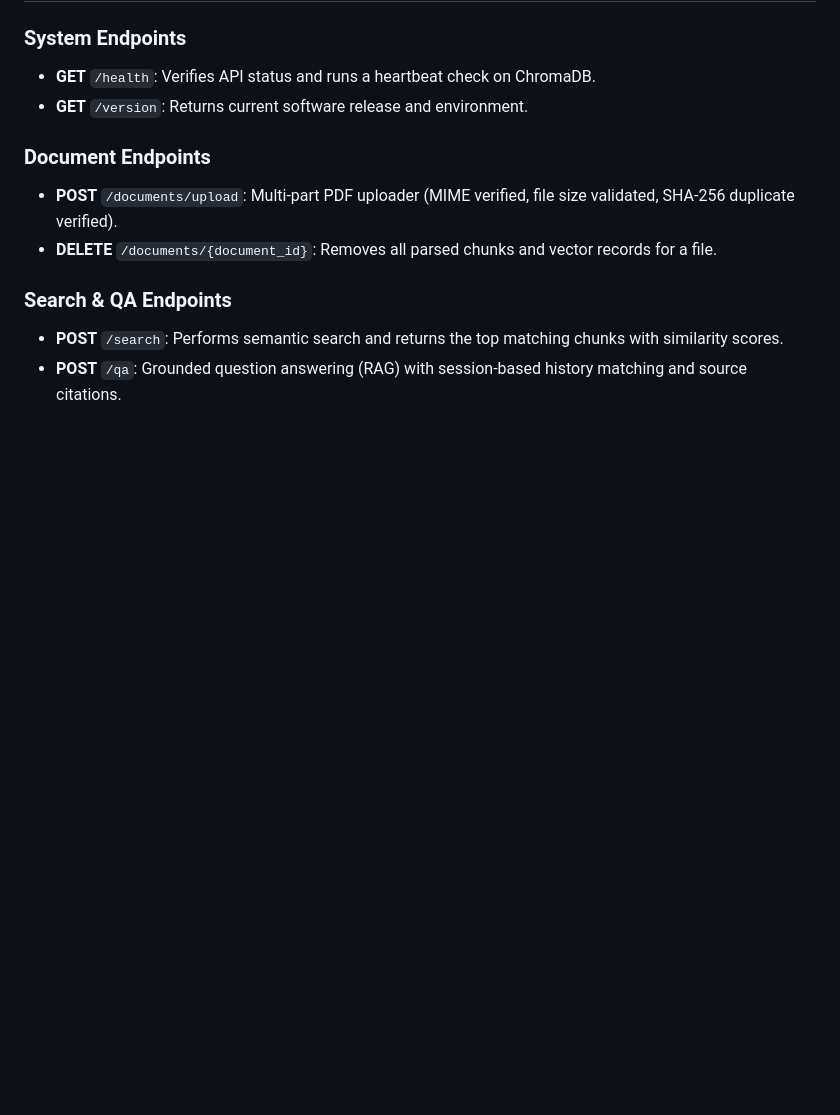
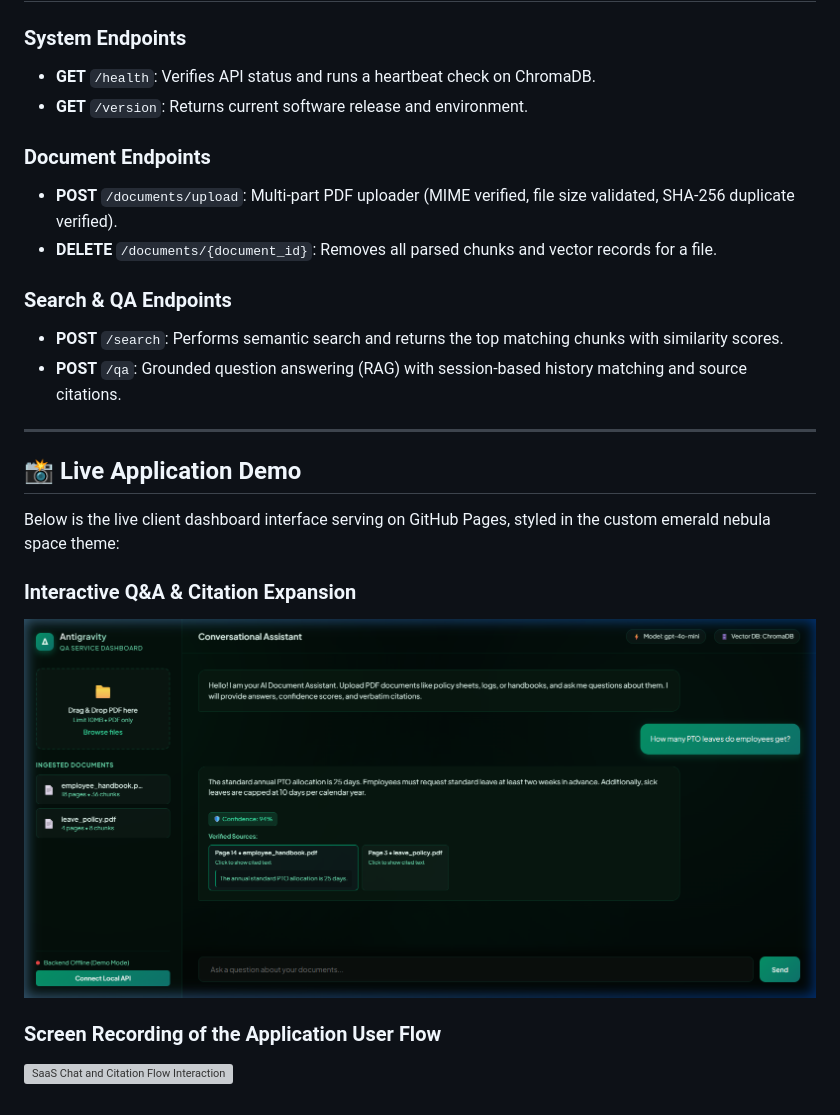
Before and after one commit to BharathKumarpallem/QA, a Markdown page: README.md, the part around the change. GitHub-like rendering; pictures changed too: docs/emerald_theme_success.png (added); blank space fills up the shorter version; grey boxes are pictures that could not be loaded.

Commit message:
Add visual walkthrough screenshot and screen recording assets to docs/ and README.md

```diff
--- a/README.md
+++ b/README.md
@@ -148,3 +148,15 @@ The test suite utilizes an in-memory ephemeral ChromaDB instance and AsyncOpenAI
 ### Search & QA Endpoints
 - **POST** `/search`: Performs semantic search and returns the top matching chunks with similarity scores.
 - **POST** `/qa`: Grounded question answering (RAG) with session-based history matching and source citations.
+
+---
+
+## 📸 Live Application Demo
+
+Below is the live client dashboard interface serving on GitHub Pages, styled in the custom emerald nebula space theme:
+
+### Interactive Q&A & Citation Expansion
+![Emerald Theme QA Dashboard](docs/emerald_theme_success.png)
+
+### Screen Recording of the Application User Flow
+![SaaS Chat and Citation Flow Interaction](docs/emerald_theme_demo.webp)
```
Also changed, not shown: 1 other file.
